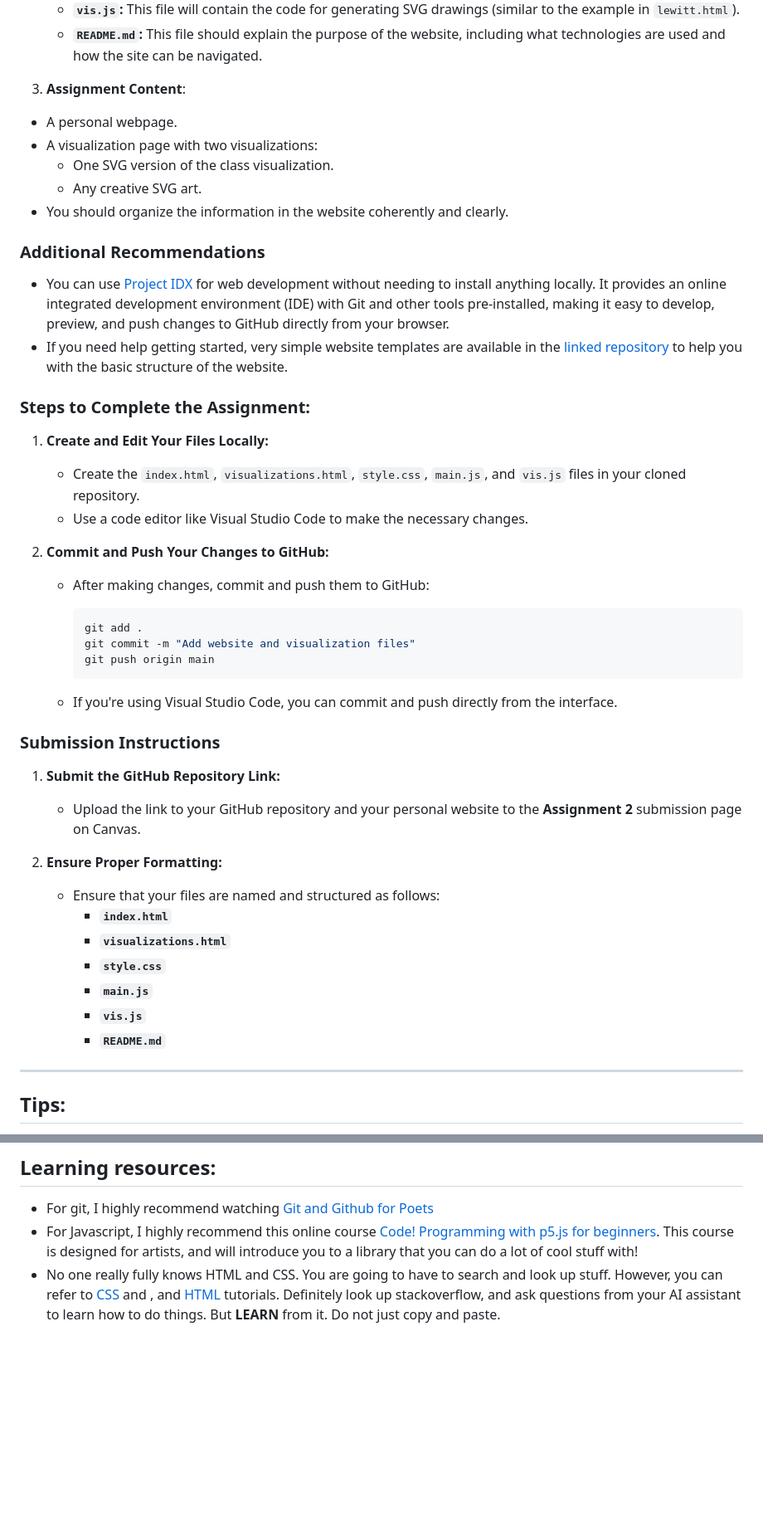
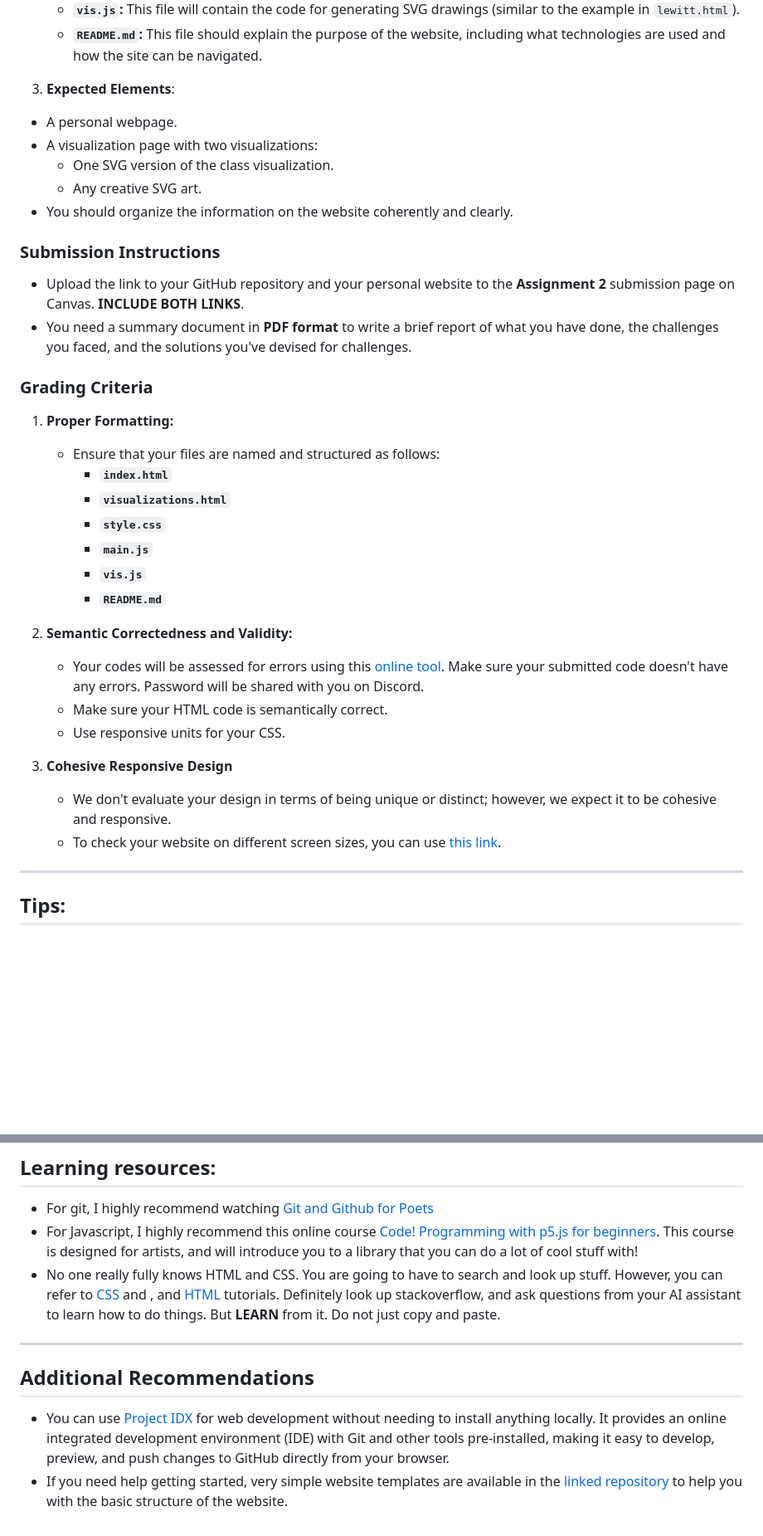
Before and after one commit to SIAT-IAT-355/A2-Personal-Website, a Markdown page: README.md, 2 parts joined by grey strips. Shown at 83% size. GitHub-like rendering; blank space fills up the shorter version.

````diff
--- a/README.md
+++ b/README.md
@@ -72,42 +96,20 @@ In this assignment, you will create a personal website using HTML, CSS, and Java
    - **`vis.js`:** This file will contain the code for generating SVG drawings (similar to the example in `lewitt.html`).
    - **`README.md`:** This file should explain the purpose of the website, including what technologies are used and how the site can be navigated.
 
-
-3. **Assignment Content**:
+3. **Expected Elements**:
   - A personal webpage.
   - A visualization page with two visualizations:
     - One SVG version of the class visualization.
     - Any creative SVG art.
-  - You should organize the information in the website coherently and clearly.
-
-### Additional Recommendations
-
-- You can use [Project IDX](https://idx.dev/) for web development without needing to install anything locally. It provides an online integrated development environment (IDE) with Git and other tools pre-installed, making it easy to develop, preview, and push changes to GitHub directly from your browser.
-- If you need help getting started, very simple website templates are available in the [linked repository](https://github.com/SIAT-IAT-355/A2-Personal-Website) to help you with the basic structure of the website.
-
-### Steps to Complete the Assignment:
-
-1. **Create and Edit Your Files Locally:**
-   - Create the `index.html`, `visualizations.html`, `style.css`, `main.js`, and `vis.js` files in your cloned repository.
-   - Use a code editor like Visual Studio Code to make the necessary changes.
-
-
-2. **Commit and Push Your Changes to GitHub:**
-   - After making changes, commit and push them to GitHub:
-     ```bash
-     git add .
-     git commit -m "Add website and visualization files"
-     git push origin main
-     ```
-
-   - If you're using Visual Studio Code, you can commit and push directly from the interface.
+  - You should organize the information on the website coherently and clearly.
 
 ### Submission Instructions
 
-1. **Submit the GitHub Repository Link:**
-   - Upload the link to your GitHub repository and your personal website to the **Assignment 2** submission page on Canvas.
+  - Upload the link to your GitHub repository and your personal website to the **Assignment 2** submission page on Canvas. **INCLUDE BOTH LINKS**.
+  - You need a summary document in **PDF format** to write a brief report of what you have done, the challenges you faced, and the solutions you've devised for challenges.
 
-2. **Ensure Proper Formatting:**
+### Grading Criteria
+1. **Proper Formatting:**
    - Ensure that your files are named and structured as follows:
      - **`index.html`**
      - **`visualizations.html`**
@@ -115,6 +117,15 @@ In this assignment, you will create a personal website using HTML, CSS, and Java
      - **`main.js`**
      - **`vis.js`**
      - **`README.md`**
+
+2. **Semantic Correctedness and Validity:**
+   - Your codes will be assessed for errors using this [online tool](https://butlertron.ca/validator/). Make sure your submitted code doesn't have any errors. Password will be shared with you on Discord.
+   - Make sure your HTML code is semantically correct.
+   - Use responsive units for your CSS.
+
+3. **Cohesive Responsive Design**
+   - We don't evaluate your design in terms of being unique or distinct; however, we expect it to be cohesive and responsive.
+   - To check your website on different screen sizes, you can use [this link](https://ah.link/rv).
 ---
 
 ## Tips:
@@ -130,3 +141,10 @@ In this assignment, you will create a personal website using HTML, CSS, and Java
 -  For git, I highly recommend watching [Git and Github for Poets](https://www.youtube.com/watch?v=BCQHnlnPusY&list=PLRqwX-V7Uu6ZF9C0YMKuns9sLDzK6zoiV)
 -  For Javascript, I highly recommend this online course [Code! Programming with p5.js for beginners](https://www.youtube.com/watch?v=HerCR8bw_GE&list=PLRqwX-V7Uu6Zy51Q-x9tMWIv9cueOFTFA). This course is designed for artists, and will introduce you to a library that you can do a lot of cool stuff with!
 -  No one really fully knows HTML and CSS. You are going to have to search and look up stuff. However, you can refer to [CSS](https://www.w3schools.com/css/) and , and [HTML](https://www.w3schools.com/html/default.asp) tutorials. Definitely look up stackoverflow, and ask questions from your AI assistant to learn how to do things. But **LEARN** from it. Do not just copy and paste.
+
+---
+
+## Additional Recommendations
+
+- You can use [Project IDX](https://idx.dev/) for web development without needing to install anything locally. It provides an online integrated development environment (IDE) with Git and other tools pre-installed, making it easy to develop, preview, and push changes to GitHub directly from your browser.
+- If you need help getting started, very simple website templates are available in the [linked repository](https://github.com/SIAT-IAT-355/A2-Personal-Website) to help you with the basic structure of the website.
````
Also changed, not shown: other parts of README.md (+28 -4 lines).
